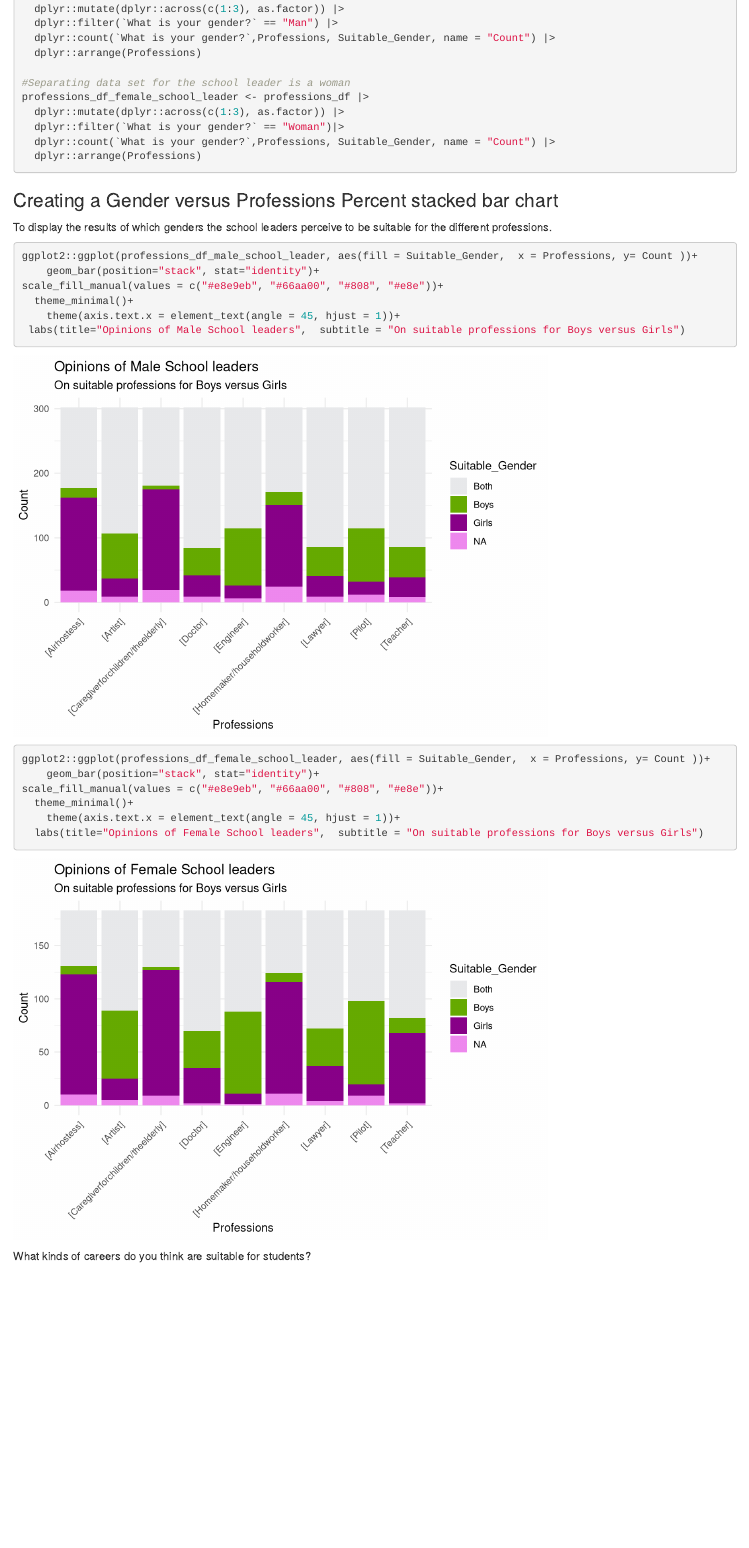
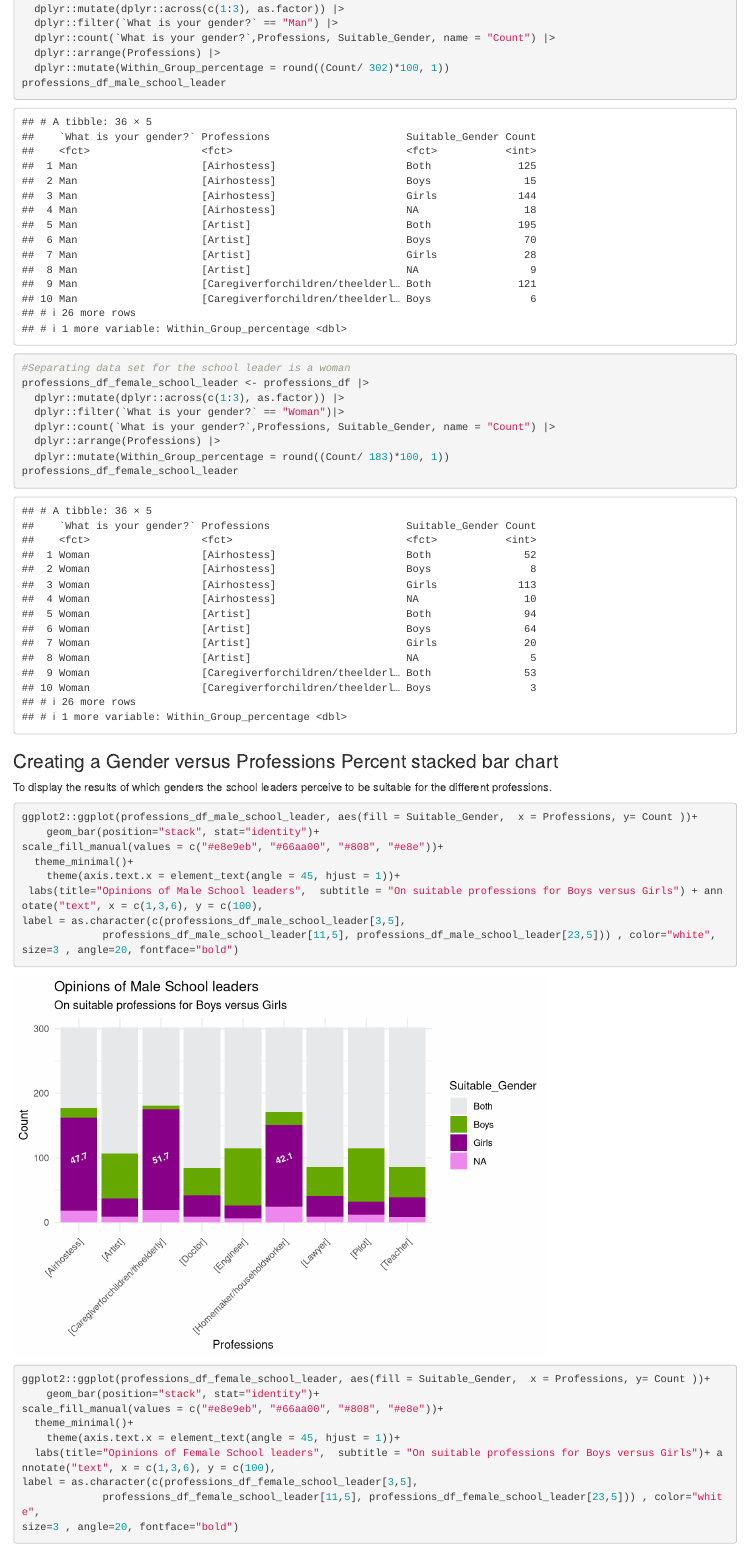
Before and after one commit to ktemadarko/GSL_Ama_Darko, an R Markdown document (analysis/Ama_K_Owusu_Darko_Assignment.Rmd): the page in a window 1100 px wide, from 1260 px down. Rendered offline with R 4.5, knitr and Pandoc, with nearby package versions.

Commit message:
working on within group percentages

````diff
--- a/analysis/Ama_K_Owusu_Darko_Assignment.Rmd
+++ b/analysis/Ama_K_Owusu_Darko_Assignment.Rmd
@@ -59,36 +59,51 @@ professions_df_male_school_leader <- professions_df |>
   dplyr::mutate(dplyr::across(c(1:3), as.factor)) |>
   dplyr::filter(`What is your gender?` == "Man") |>
   dplyr::count(`What is your gender?`,Professions, Suitable_Gender, name = "Count") |>
-  dplyr::arrange(Professions)
+  dplyr::arrange(Professions) |>
+  dplyr::mutate(Within_Group_percentage = round((Count/ 302)*100, 1))
+professions_df_male_school_leader
 
 #Separating data set for the school leader is a woman
 professions_df_female_school_leader <- professions_df |>
   dplyr::mutate(dplyr::across(c(1:3), as.factor)) |>
   dplyr::filter(`What is your gender?` == "Woman")|>
   dplyr::count(`What is your gender?`,Professions, Suitable_Gender, name = "Count") |>
-  dplyr::arrange(Professions)
+  dplyr::arrange(Professions) |>
+  dplyr::mutate(Within_Group_percentage = round((Count/ 183)*100, 1))
+professions_df_female_school_leader
 
 ```
+
+
+```{r summary_table}
+
+```
+
 
 ### Creating a Gender versus Professions Percent stacked bar chart
 To display the results of which genders the school leaders perceive to be suitable for the different professions.
 
 ```{r bargraph}
+
 ggplot2::ggplot(professions_df_male_school_leader, aes(fill = Suitable_Gender,  x = Professions, y= Count ))+
     geom_bar(position="stack", stat="identity")+
 scale_fill_manual(values = c("#e8e9eb", "#66aa00", "#808", "#e8e"))+
   theme_minimal()+
     theme(axis.text.x = element_text(angle = 45, hjust = 1))+
- labs(title="Opinions of Male School leaders",  subtitle = "On suitable professions for Boys versus Girls")
+ labs(title="Opinions of Male School leaders",  subtitle = "On suitable professions for Boys versus Girls") + annotate("text", x = c(1,3,6), y = c(100),
+label = as.character(c(professions_df_male_school_leader[3,5],
+             professions_df_male_school_leader[11,5], professions_df_male_school_leader[23,5])) , color="white",
+size=3 , angle=20, fontface="bold")
 
 ggplot2::ggplot(professions_df_female_school_leader, aes(fill = Suitable_Gender,  x = Professions, y= Count ))+
     geom_bar(position="stack", stat="identity")+
 scale_fill_manual(values = c("#e8e9eb", "#66aa00", "#808", "#e8e"))+
   theme_minimal()+
     theme(axis.text.x = element_text(angle = 45, hjust = 1))+
-  labs(title="Opinions of Female School leaders",  subtitle = "On suitable professions for Boys versus Girls")
-
-
+  labs(title="Opinions of Female School leaders",  subtitle = "On suitable professions for Boys versus Girls")+ annotate("text", x = c(1,3,6), y = c(100),
+label = as.character(c(professions_df_female_school_leader[3,5],
+             professions_df_female_school_leader[11,5], professions_df_female_school_leader[23,5])) , color="white",
+size=3 , angle=20, fontface="bold")
 ```
 
 What kinds of careers do you think are suitable for students?
````
